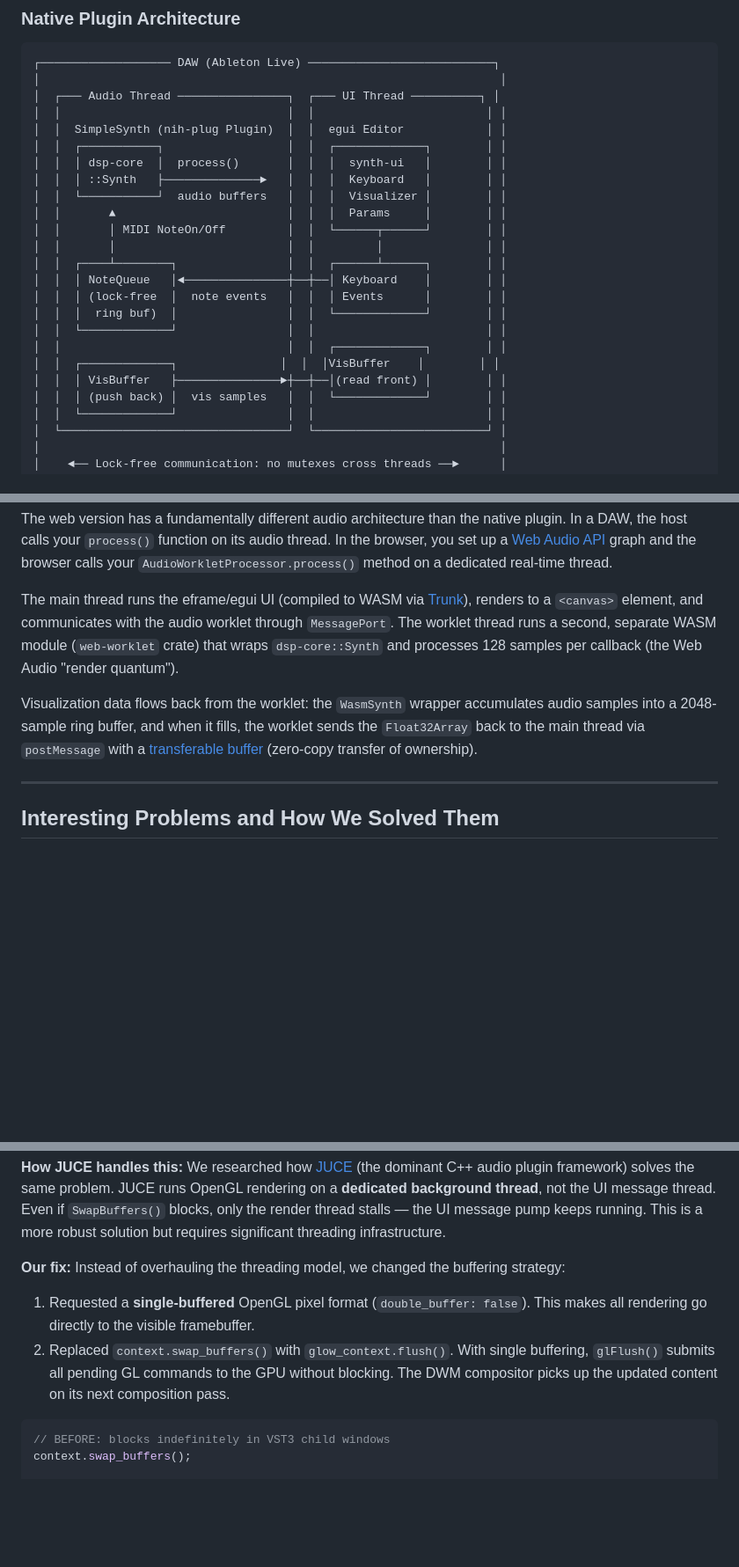
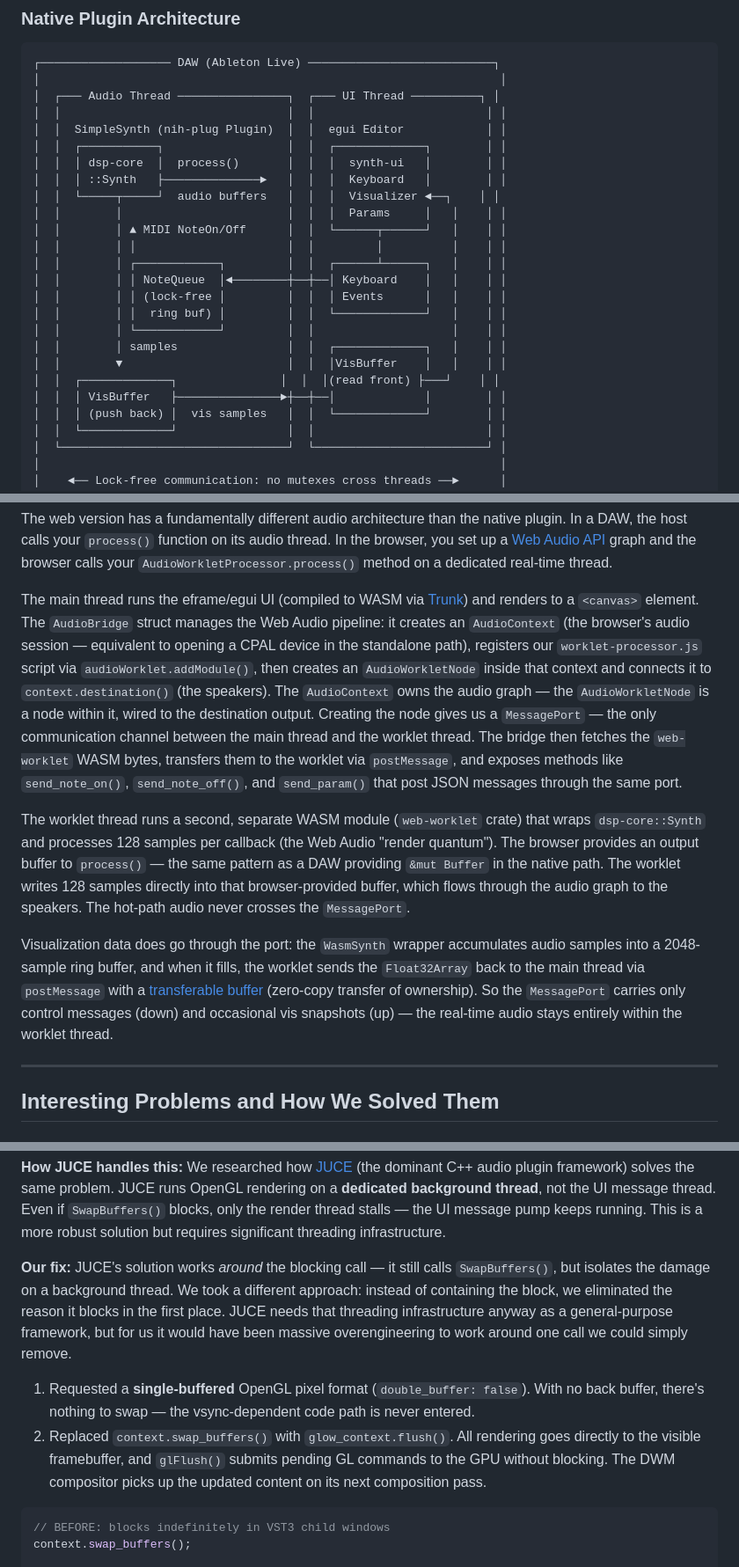
Before and after one commit to dsshimel/vst-rust-wasm, a Markdown page: blog-post.md, 3 parts joined by grey strips. Shown at 88% size. Rendered like a GitHub page; blank space fills up the shorter version.

````diff
--- a/blog-post.md
+++ b/blog-post.md
@@ -76,18 +76,19 @@ The key insight: `dsp-core` needs no OS services. It just processes float buffer
 │  │  ┌───────────┐                  │  │  ┌─────────────┐        │ │
 │  │  │ dsp-core  │  process()       │  │  │  synth-ui   │        │ │
 │  │  │ ::Synth   ├──────────────►   │  │  │  Keyboard   │        │ │
-│  │  └───────────┘  audio buffers   │  │  │  Visualizer │        │ │
-│  │       ▲                         │  │  │  Params     │        │ │
-│  │       │ MIDI NoteOn/Off         │  │  └──────┬──────┘        │ │
-│  │       │                         │  │         │               │ │
-│  │  ┌────┴────────┐                │  │  ┌──────┴──────┐        │ │
-│  │  │ NoteQueue   │◄───────────────┼──┼──│ Keyboard    │        │ │
-│  │  │ (lock-free  │  note events   │  │  │ Events      │        │ │
-│  │  │  ring buf)  │                │  │  └─────────────┘        │ │
-│  │  └─────────────┘                │  │                         │ │
-│  │                                 │  │  ┌─────────────┐        │ │
-│  │  ┌─────────────┐               │  │  │VisBuffer    │        │ │
-│  │  │ VisBuffer   ├───────────────►┼──┼──│(read front) │        │ │
+│  │  └─────┬─────┘  audio buffers   │  │  │  Visualizer ◄──┐    │ │
+│  │        │                        │  │  │  Params     │   │    │ │
+│  │        │ ▲ MIDI NoteOn/Off      │  │  └──────┬──────┘   │    │ │
+│  │        │ │                      │  │         │          │    │ │
+│  │        │ ┌────────────┐         │  │  ┌──────┴──────┐   │    │ │
+│  │        │ │ NoteQueue  │◄────────┼──┼──│ Keyboard    │   │    │ │
+│  │        │ │ (lock-free │         │  │  │ Events      │   │    │ │
+│  │        │ │  ring buf) │         │  │  └─────────────┘   │    │ │
+│  │        │ └────────────┘         │  │                    │    │ │
+│  │        │ samples                │  │  ┌─────────────┐   │    │ │
+│  │        ▼                        │  │  │VisBuffer    │   │    │ │
+│  │  ┌─────────────┐               │  │  │(read front) ├───┘    │ │
+│  │  │ VisBuffer   ├───────────────►┼──┼──│             │        │ │
 │  │  │ (push back) │  vis samples   │  │  └─────────────┘        │ │
 │  │  └─────────────┘                │  │                         │ │
 │  └─────────────────────────────────┘  └─────────────────────────┘ │
@@ -212,9 +225,11 @@ The native plugin implements this with nih-plug's `ParamSlider`, which automatic
 
 The web version has a fundamentally different audio architecture than the native plugin. In a DAW, the host calls your `process()` function on its audio thread. In the browser, you set up a [Web Audio API](https://developer.mozilla.org/en-US/docs/Web/API/Web_Audio_API) graph and the browser calls your `AudioWorkletProcessor.process()` method on a dedicated real-time thread.
 
-The main thread runs the eframe/egui UI (compiled to WASM via [Trunk](https://trunkrs.dev/)), renders to a `<canvas>` element, and communicates with the audio worklet through `MessagePort`. The worklet thread runs a second, separate WASM module (`web-worklet` crate) that wraps `dsp-core::Synth` and processes 128 samples per callback (the Web Audio "render quantum").
+The main thread runs the eframe/egui UI (compiled to WASM via [Trunk](https://trunkrs.dev/)) and renders to a `<canvas>` element. The `AudioBridge` struct manages the Web Audio pipeline: it creates an `AudioContext` (the browser's audio session — equivalent to opening a CPAL device in the standalone path), registers our `worklet-processor.js` script via `audioWorklet.addModule()`, then creates an `AudioWorkletNode` inside that context and connects it to `context.destination()` (the speakers). The `AudioContext` owns the audio graph — the `AudioWorkletNode` is a node within it, wired to the destination output. Creating the node gives us a `MessagePort` — the only communication channel between the main thread and the worklet thread. The bridge then fetches the `web-worklet` WASM bytes, transfers them to the worklet via `postMessage`, and exposes methods like `send_note_on()`, `send_note_off()`, and `send_param()` that post JSON messages through the same port.
 
-Visualization data flows back from the worklet: the `WasmSynth` wrapper accumulates audio samples into a 2048-sample ring buffer, and when it fills, the worklet sends the `Float32Array` back to the main thread via `postMessage` with a [transferable buffer](https://developer.mozilla.org/en-US/docs/Web/API/Web_Workers_API/Transferable_objects) (zero-copy transfer of ownership).
+The worklet thread runs a second, separate WASM module (`web-worklet` crate) that wraps `dsp-core::Synth` and processes 128 samples per callback (the Web Audio "render quantum"). The browser provides an output buffer to `process()` — the same pattern as a DAW providing `&mut Buffer` in the native path. The worklet writes 128 samples directly into that browser-provided buffer, which flows through the audio graph to the speakers. The hot-path audio never crosses the `MessagePort`.
+
+Visualization data does go through the port: the `WasmSynth` wrapper accumulates audio samples into a 2048-sample ring buffer, and when it fills, the worklet sends the `Float32Array` back to the main thread via `postMessage` with a [transferable buffer](https://developer.mozilla.org/en-US/docs/Web/API/Web_Workers_API/Transferable_objects) (zero-copy transfer of ownership). So the `MessagePort` carries only control messages (down) and occasional vis snapshots (up) — the real-time audio stays entirely within the worklet thread.
 
 ---
 
@@ -257,10 +272,10 @@ We tried the obvious fix first: set `vsync: false` to call `wglSwapIntervalEXT(0
 
 **How JUCE handles this:** We researched how [JUCE](https://juce.com/) (the dominant C++ audio plugin framework) solves the same problem. JUCE runs OpenGL rendering on a **dedicated background thread**, not the UI message thread. Even if `SwapBuffers()` blocks, only the render thread stalls — the UI message pump keeps running. This is a more robust solution but requires significant threading infrastructure.
 
-**Our fix:** Instead of overhauling the threading model, we changed the buffering strategy:
+**Our fix:** JUCE's solution works *around* the blocking call — it still calls `SwapBuffers()`, but isolates the damage on a background thread. We took a different approach: instead of containing the block, we eliminated the reason it blocks in the first place. JUCE needs that threading infrastructure anyway as a general-purpose framework, but for us it would have been massive overengineering to work around one call we could simply remove.
 
-1. Requested a **single-buffered** OpenGL pixel format (`double_buffer: false`). This makes all rendering go directly to the visible framebuffer.
-2. Replaced `context.swap_buffers()` with `glow_context.flush()`. With single buffering, `glFlush()` submits all pending GL commands to the GPU without blocking. The DWM compositor picks up the updated content on its next composition pass.
+1. Requested a **single-buffered** OpenGL pixel format (`double_buffer: false`). With no back buffer, there's nothing to swap — the vsync-dependent code path is never entered.
+2. Replaced `context.swap_buffers()` with `glow_context.flush()`. All rendering goes directly to the visible framebuffer, and `glFlush()` submits pending GL commands to the GPU without blocking. The DWM compositor picks up the updated content on its next composition pass.
 
 ```rust
 // BEFORE: blocks indefinitely in VST3 child windows
````
Also changed, not shown: other parts of blog-post.md (+45 -33 lines).
